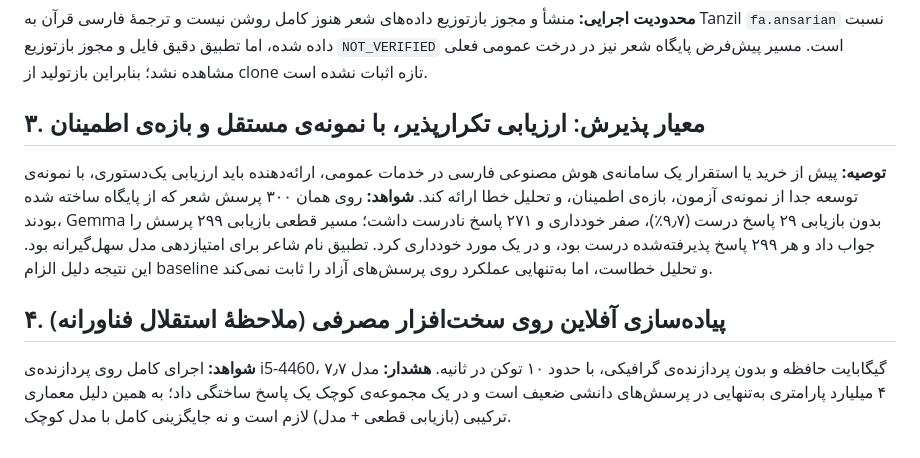
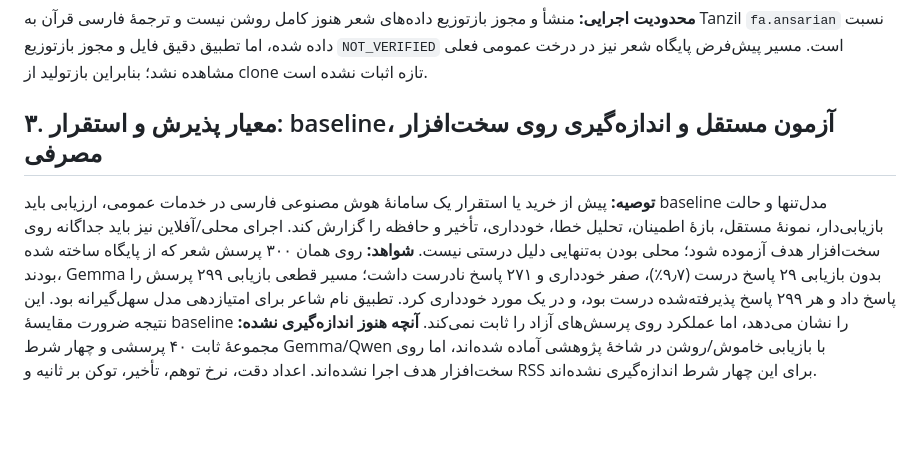
Before and after one commit to mahdi7002/simorgh, a Markdown page: docs/paper/POLICY_RECOMMENDATIONS_FA.md, the part around the change. Drawn GitHub-style; blank space fills up the shorter version.

Commit message:
paper: consolidate three policy recommendations
Merge local-hardware caveat into the evaluation/procurement recommendation; keep the fixed benchmark marked not measured.

AI-Actor: chatgpt

```diff
--- a/docs/paper/POLICY_RECOMMENDATIONS_FA.md
+++ b/docs/paper/POLICY_RECOMMENDATIONS_FA.md
@@ -13,10 +13,7 @@
 
 **محدودیت اجرایی:** منشأ و مجوز بازتوزیع داده‌های شعر هنوز کامل روشن نیست و ترجمهٔ فارسی قرآن به Tanzil `fa.ansarian` نسبت داده شده، اما تطبیق دقیق فایل و مجوز بازتوزیع `NOT_VERIFIED` است. مسیر پیش‌فرض پایگاه شعر نیز در درخت عمومی فعلی مشاهده نشد؛ بنابراین بازتولید از clone تازه اثبات نشده است.
 
-## ۳. معیار پذیرش: ارزیابی تکرارپذیر، با نمونه‌ی مستقل و بازه‌ی اطمینان
-**توصیه:** پیش از خرید یا استقرار یک سامانه‌ی هوش مصنوعی فارسی در خدمات عمومی، ارائه‌دهنده باید ارزیابی یک‌دستوری، با نمونه‌ی توسعه جدا از نمونه‌ی آزمون، بازه‌ی اطمینان، و تحلیل خطا ارائه کند.
-**شواهد:** روی همان ۳۰۰ پرسش شعر که از پایگاه ساخته شده بودند، Gemma بدون بازیابی ۲۹ پاسخ درست (۹٫۷٪)، صفر خودداری و ۲۷۱ پاسخ نادرست داشت؛ مسیر قطعی بازیابی ۲۹۹ پرسش را جواب داد و هر ۲۹۹ پاسخ پذیرفته‌شده درست بود، و در یک مورد خودداری کرد. تطبیق نام شاعر برای امتیازدهی مدل سهل‌گیرانه بود. این نتیجه دلیل الزام baseline و تحلیل خطاست، اما به‌تنهایی عملکرد روی پرسش‌های آزاد را ثابت نمی‌کند.
-
-## ۴. (ملاحظهٔ استقلال فناورانه) پیاده‌سازی آفلاین روی سخت‌افزار مصرفی
-**شواهد:** اجرای کامل روی پردازنده‌ی i5-4460، ۷٫۷ گیگابایت حافظه و بدون پردازنده‌ی گرافیکی، با حدود ۱۰ توکن در ثانیه.
-**هشدار:** مدل ۴ میلیارد پارامتری به‌تنهایی در پرسش‌های دانشی ضعیف است و در یک مجموعه‌ی کوچک یک پاسخ ساختگی داد؛ به همین دلیل معماری ترکیبی (بازیابی قطعی + مدل) لازم است و نه جایگزینی کامل با مدل کوچک.
+## ۳. معیار پذیرش و استقرار: baseline، آزمون مستقل و اندازه‌گیری روی سخت‌افزار مصرفی
+**توصیه:** پیش از خرید یا استقرار یک سامانهٔ هوش مصنوعی فارسی در خدمات عمومی، ارزیابی باید baseline مدل‌تنها و حالت بازیابی‌دار، نمونهٔ مستقل، بازهٔ اطمینان، تحلیل خطا، خودداری، تأخیر و حافظه را گزارش کند. اجرای محلی/آفلاین نیز باید جداگانه روی سخت‌افزار هدف آزموده شود؛ محلی بودن به‌تنهایی دلیل درستی نیست.
+**شواهد:** روی همان ۳۰۰ پرسش شعر که از پایگاه ساخته شده بودند، Gemma بدون بازیابی ۲۹ پاسخ درست (۹٫۷٪)، صفر خودداری و ۲۷۱ پاسخ نادرست داشت؛ مسیر قطعی بازیابی ۲۹۹ پرسش را پاسخ داد و هر ۲۹۹ پاسخ پذیرفته‌شده درست بود، و در یک مورد خودداری کرد. تطبیق نام شاعر برای امتیازدهی مدل سهل‌گیرانه بود. این نتیجه ضرورت مقایسهٔ baseline را نشان می‌دهد، اما عملکرد روی پرسش‌های آزاد را ثابت نمی‌کند.
+**آنچه هنوز اندازه‌گیری نشده:** مجموعهٔ ثابت ۴۰ پرسشی و چهار شرط Gemma/Qwen با بازیابی خاموش/روشن در شاخهٔ پژوهشی آماده شده‌اند، اما روی سخت‌افزار هدف اجرا نشده‌اند. اعداد دقت، نرخ توهم، تأخیر، توکن بر ثانیه و RSS برای این چهار شرط اندازه‌گیری نشده‌اند.
```
